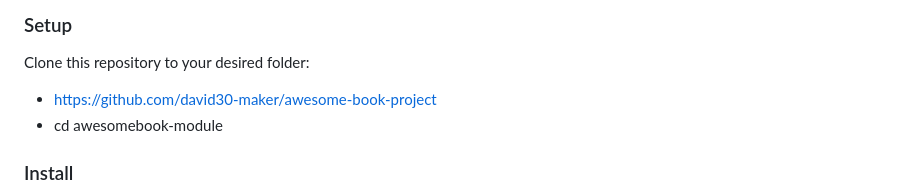
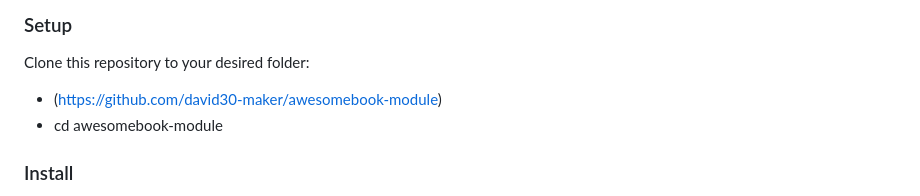
Before and after one commit to david30-maker/awesomebook-module, a Markdown page: README.md, the part around the change. GitHub-like rendering.

```diff
--- a/README.md
+++ b/README.md
@@ -66,7 +66,7 @@ In order to run this project you need:
 ### Setup
 
 Clone this repository to your desired folder:
-- https://github.com/david30-maker/awesome-book-project
+- (https://github.com/david30-maker/awesomebook-module)
 - cd awesomebook-module
 ### Install
 
```
